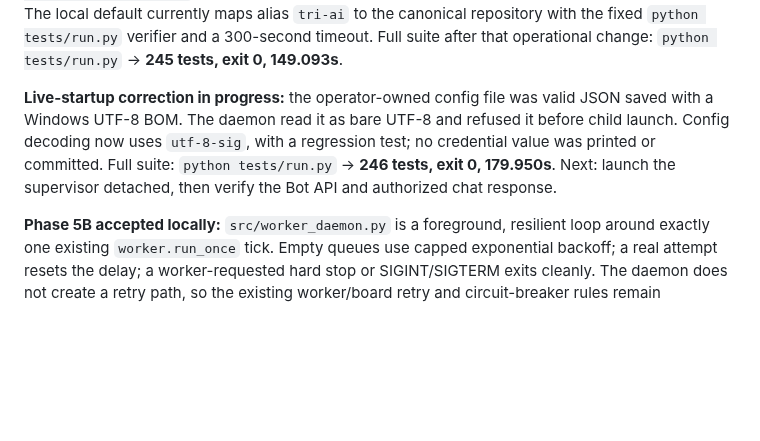
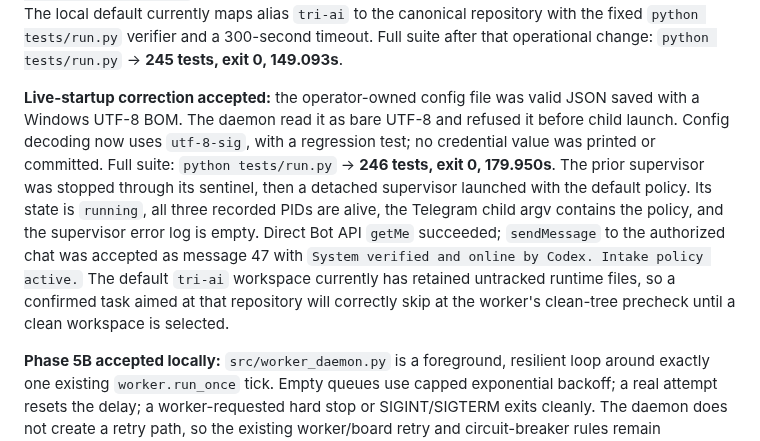
Before and after one commit to Ardit-Mishra/tri-ai, a Markdown page: .planning/STATE.md, the part around the change. Rendered like a GitHub page; blank space fills up the shorter version.

Commit message:
Record live daemon validation

```diff
--- a/.planning/STATE.md
+++ b/.planning/STATE.md
@@ -81,12 +81,20 @@ with the fixed `python tests/run.py` verifier and a 300-second timeout. Full
 suite after that operational change: `python tests/run.py` → **245 tests,
 exit 0, 149.093s**.
 
-**Live-startup correction in progress:** the operator-owned config file was
-valid JSON saved with a Windows UTF-8 BOM. The daemon read it as bare UTF-8
-and refused it before child launch. Config decoding now uses `utf-8-sig`, with
-a regression test; no credential value was printed or committed. Full suite:
-`python tests/run.py` → **246 tests, exit 0, 179.950s**. Next: launch the
-supervisor detached, then verify the Bot API and authorized chat response.
+**Live-startup correction accepted:** the operator-owned config file was valid
+JSON saved with a Windows UTF-8 BOM. The daemon read it as bare UTF-8 and
+refused it before child launch. Config decoding now uses `utf-8-sig`, with a
+regression test; no credential value was printed or committed. Full suite:
+`python tests/run.py` → **246 tests, exit 0, 179.950s**. The prior supervisor
+was stopped through its sentinel, then a detached supervisor launched with
+the default policy. Its state is `running`, all three recorded PIDs are alive,
+the Telegram child argv contains the policy, and the supervisor error log is
+empty. Direct Bot API `getMe` succeeded; `sendMessage` to the authorized chat
+was accepted as message 47 with `System verified and online by Codex. Intake
+policy active.` The default `tri-ai` workspace currently has retained
+untracked runtime files, so a confirmed task aimed at that repository will
+correctly skip at the worker's clean-tree precheck until a clean workspace is
+selected.
 
 **Phase 5B accepted locally:** `src/worker_daemon.py` is a foreground,
 resilient loop around exactly one existing `worker.run_once` tick. Empty
```
